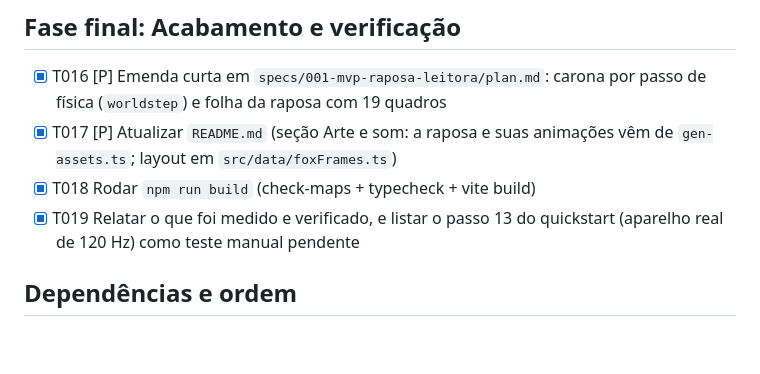
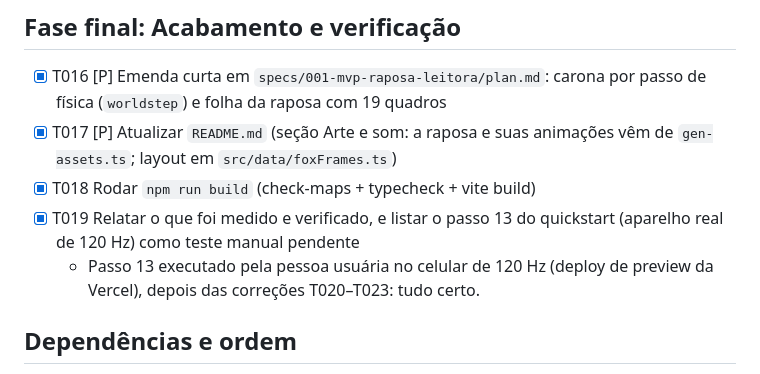
Before and after one commit to mafegomess/readerun, a Markdown page: specs/003-plataforma-estavel-e-nova-raposa/tasks.md, the part around the change. Rendered like a GitHub page; blank space fills up the shorter version.

Commit message:
Spec 003: registra teste em aparelho real
Co-Authored-By: Claude Opus 5.5 <noreply@anthropic.com>

```diff
--- a/specs/003-plataforma-estavel-e-nova-raposa/tasks.md
+++ b/specs/003-plataforma-estavel-e-nova-raposa/tasks.md
@@ -65,6 +65,7 @@
 - [x] T017 [P] Atualizar `README.md` (seção Arte e som: a raposa e suas animações vêm de `gen-assets.ts`; layout em `src/data/foxFrames.ts`)
 - [x] T018 Rodar `npm run build` (check-maps + typecheck + vite build)
 - [x] T019 Relatar o que foi medido e verificado, e listar o passo 13 do quickstart (aparelho real de 120 Hz) como teste manual pendente
+  - Passo 13 executado pela pessoa usuária no celular de 120 Hz (deploy de preview da Vercel), depois das correções T020–T023: tudo certo.
 
 ## Dependências e ordem
 
```
Also changed, not shown: specs/003-plataforma-estavel-e-nova-raposa/spec.md (+1 -1 lines).
